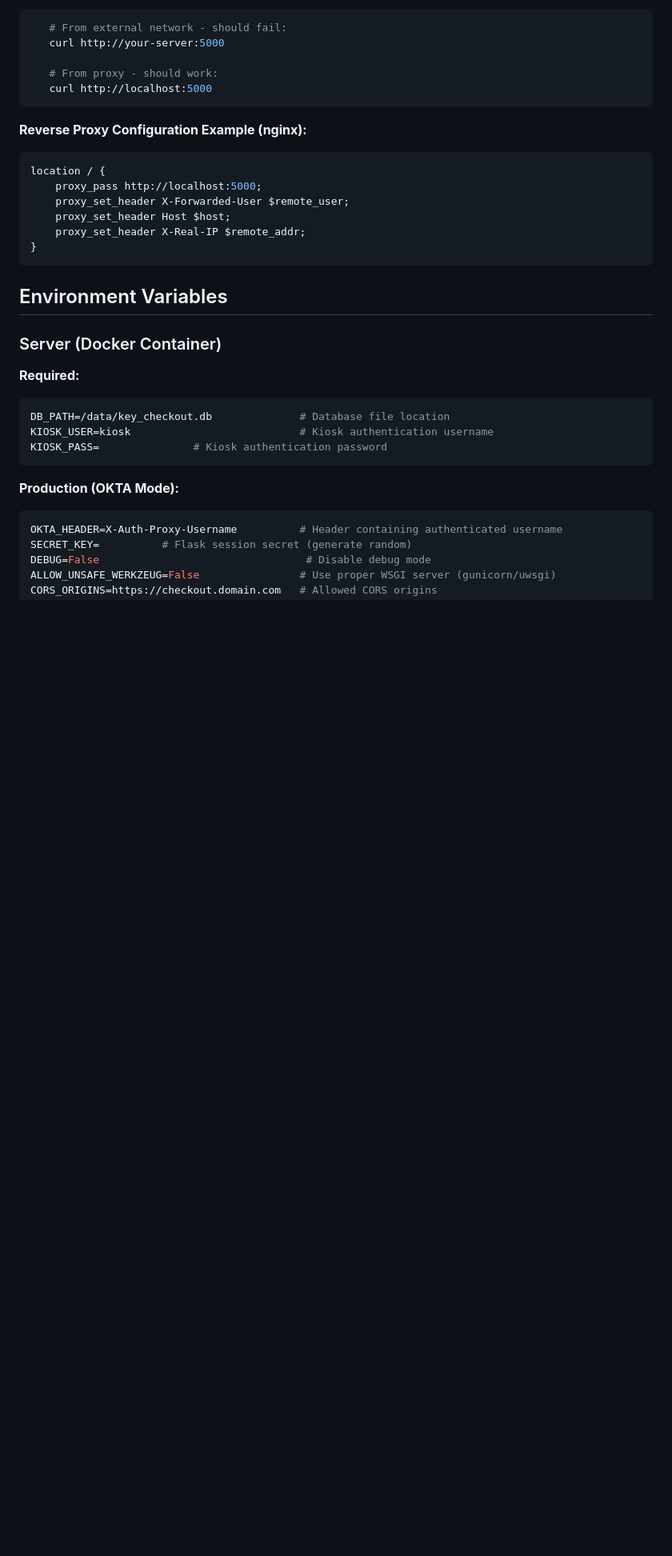
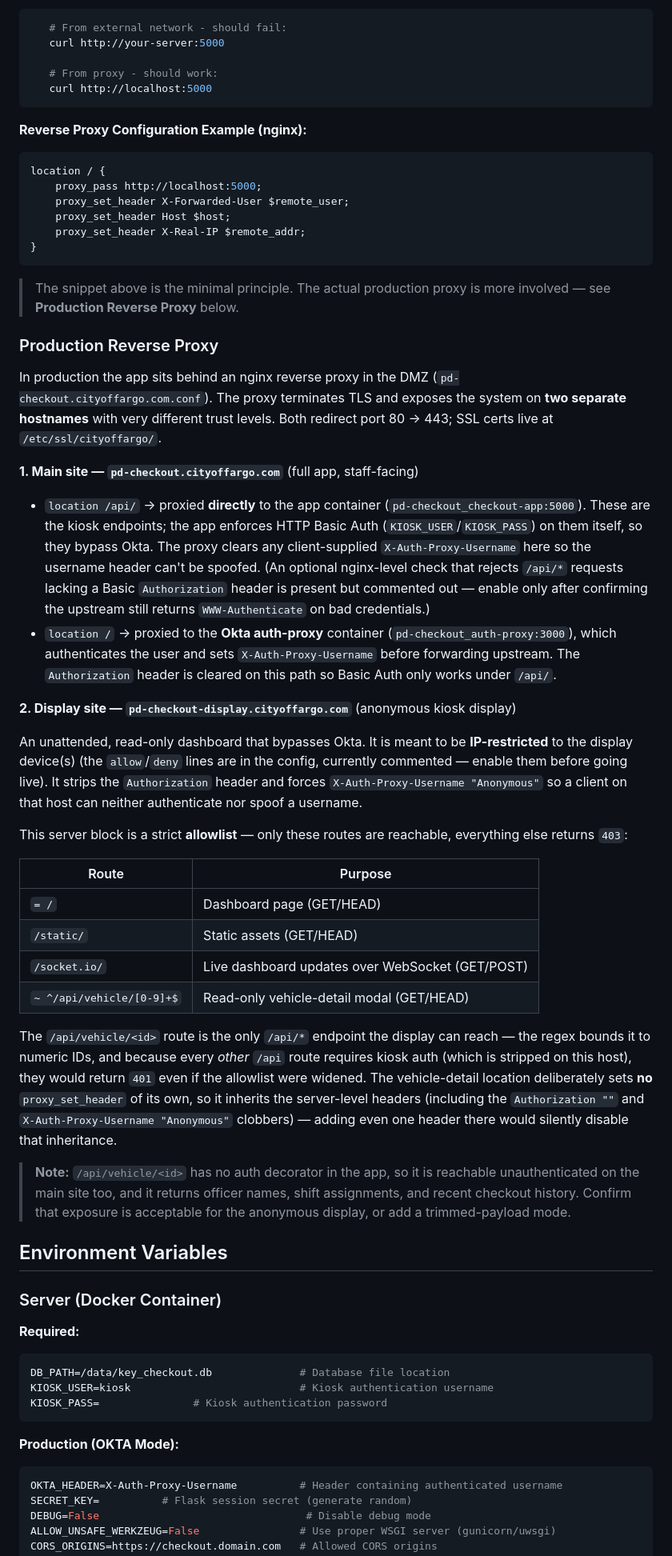
Before and after one commit to sambollman/checkout-system, a Markdown page: README.md, the part around one of its changes. Shown at 80% size. Rendered like a GitHub page; blank space fills up the shorter version.

Commit message:
Added a section about the production proxy setup
Claude noticed a couple api routes that hadn't been added to the documentation as well.

````diff
--- a/README.md
+++ b/README.md
@@ -276,6 +276,62 @@ location / {
     proxy_set_header X-Real-IP $remote_addr;
 }
 ```
+> The snippet above is the minimal principle. The actual production proxy is
+> more involved — see **Production Reverse Proxy** below.
+
+### Production Reverse Proxy
+
+In production the app sits behind an nginx reverse proxy in the DMZ
+(`pd-checkout.cityoffargo.com.conf`). The proxy terminates TLS and exposes the
+system on **two separate hostnames** with very different trust levels. Both
+redirect port 80 → 443; SSL certs live at `/etc/ssl/cityoffargo/`.
+
+**1. Main site — `pd-checkout.cityoffargo.com`** (full app, staff-facing)
+
+- `location /api/` → proxied **directly** to the app container
+  (`pd-checkout_checkout-app:5000`). These are the kiosk endpoints; the app
+  enforces HTTP Basic Auth (`KIOSK_USER`/`KIOSK_PASS`) on them itself, so they
+  bypass Okta. The proxy clears any client-supplied `X-Auth-Proxy-Username`
+  here so the username header can't be spoofed. (An optional nginx-level check
+  that rejects `/api/*` requests lacking a Basic `Authorization` header is
+  present but commented out — enable only after confirming the upstream still
+  returns `WWW-Authenticate` on bad credentials.)
+- `location /` → proxied to the **Okta auth-proxy** container
+  (`pd-checkout_auth-proxy:3000`), which authenticates the user and sets
+  `X-Auth-Proxy-Username` before forwarding upstream. The `Authorization`
+  header is cleared on this path so Basic Auth only works under `/api/`.
+
+**2. Display site — `pd-checkout-display.cityoffargo.com`** (anonymous kiosk display)
+
+An unattended, read-only dashboard that bypasses Okta. It is meant to be
+**IP-restricted** to the display device(s) (the `allow`/`deny` lines are in the
+config, currently commented — enable them before going live). It strips the
+`Authorization` header and forces `X-Auth-Proxy-Username "Anonymous"` so a
+client on that host can neither authenticate nor spoof a username.
+
+This server block is a strict **allowlist** — only these routes are reachable,
+everything else returns `403`:
+
+| Route | Purpose |
+| --- | --- |
+| `= /` | Dashboard page (GET/HEAD) |
+| `/static/` | Static assets (GET/HEAD) |
+| `/socket.io/` | Live dashboard updates over WebSocket (GET/POST) |
+| `~ ^/api/vehicle/[0-9]+$` | Read-only vehicle-detail modal (GET/HEAD) |
+
+The `/api/vehicle/<id>` route is the only `/api/*` endpoint the display can
+reach — the regex bounds it to numeric IDs, and because every *other* `/api`
+route requires kiosk auth (which is stripped on this host), they would return
+`401` even if the allowlist were widened. The vehicle-detail location
+deliberately sets **no** `proxy_set_header` of its own, so it inherits the
+server-level headers (including the `Authorization ""` and
+`X-Auth-Proxy-Username "Anonymous"` clobbers) — adding even one header there
+would silently disable that inheritance.
+
+> **Note:** `/api/vehicle/<id>` has no auth decorator in the app, so it is
+> reachable unauthenticated on the main site too, and it returns officer names,
+> shift assignments, and recent checkout history. Confirm that exposure is
+> acceptable for the anonymous display, or add a trimmed-payload mode.
 
 ## Environment Variables
 
````
Also changed, not shown: other parts of README.md (+7 -2 lines).
